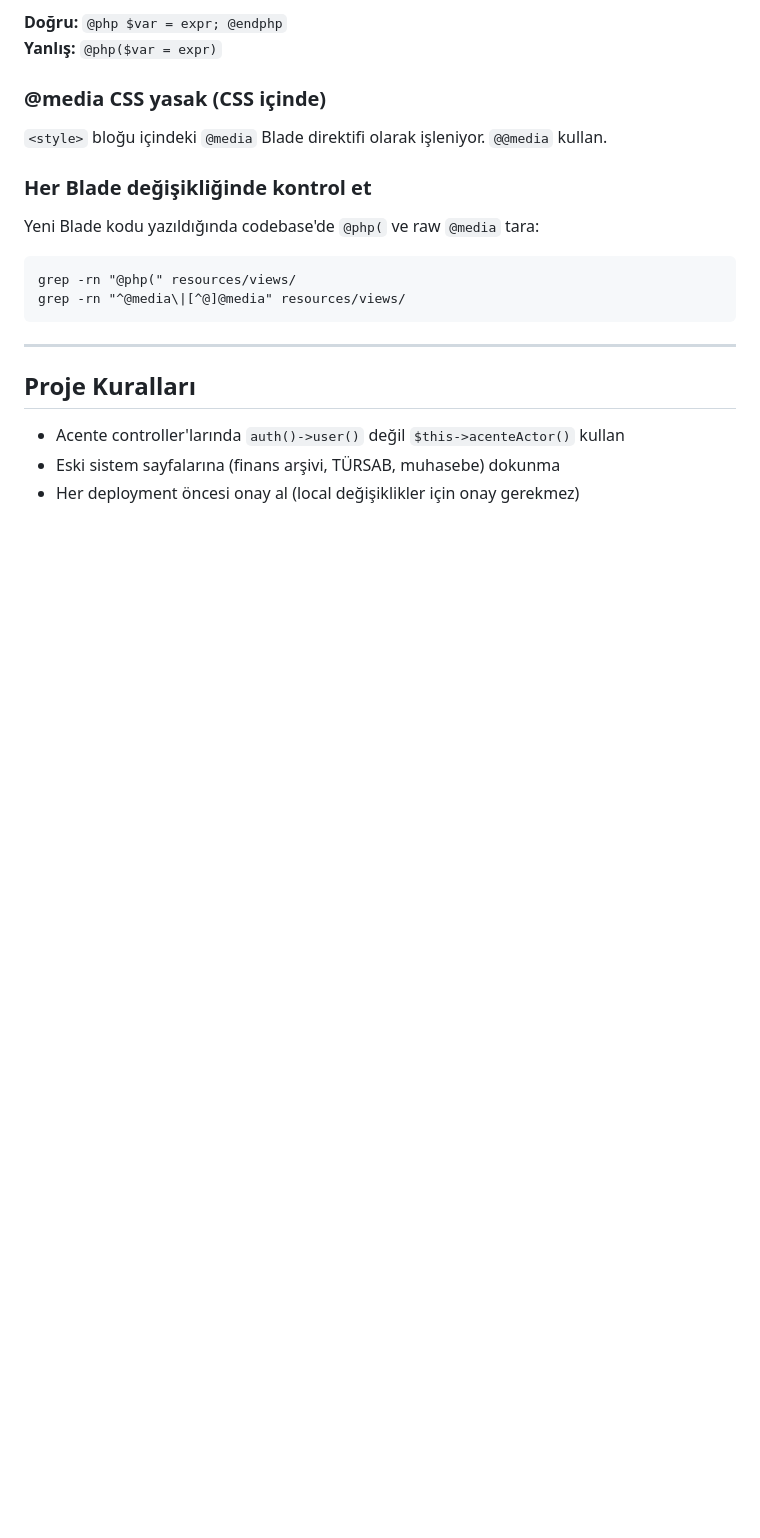
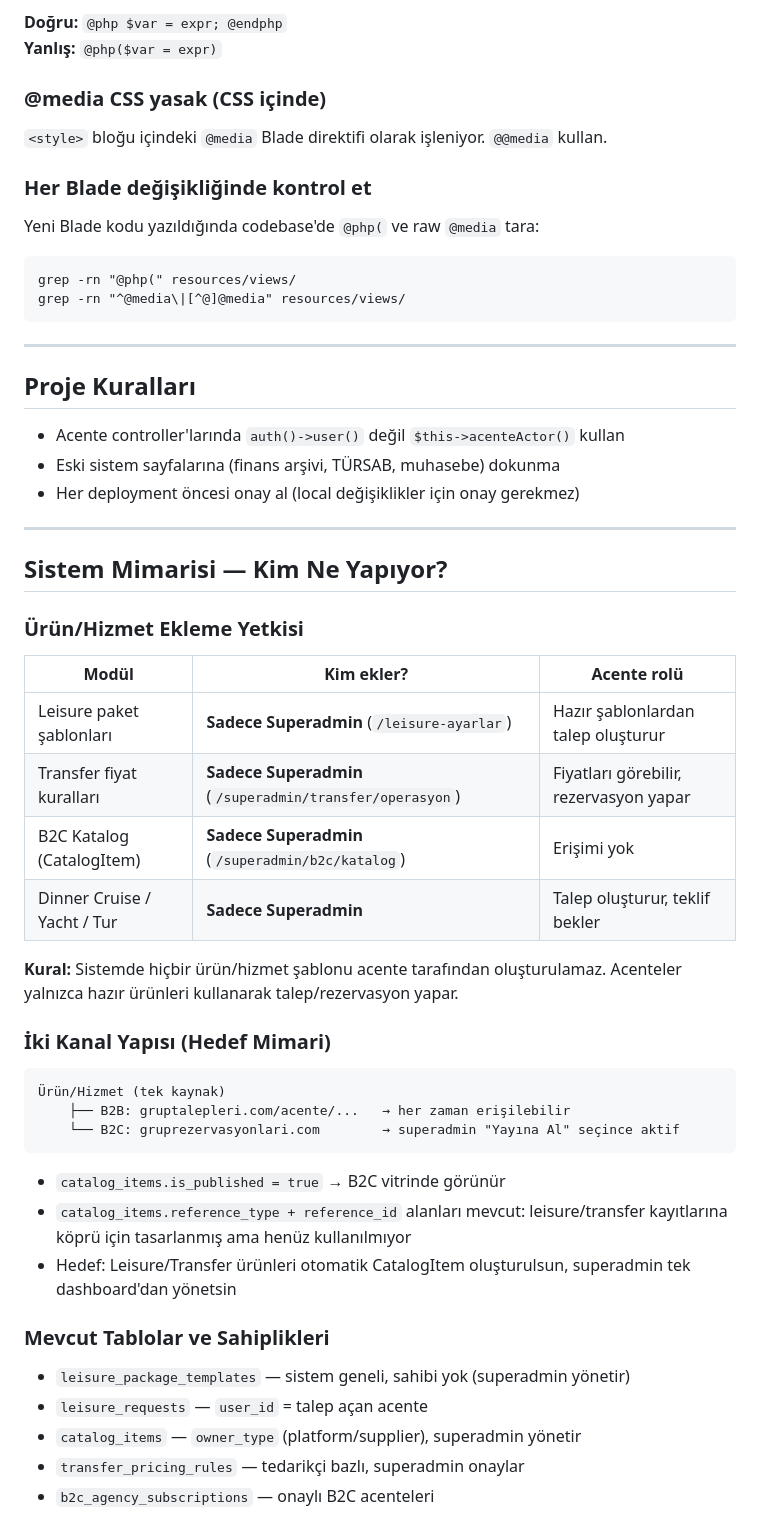
Before and after one commit to aydinyay/gruptalepleri, a Markdown page: CLAUDE.md, the part around the change. Rendered like a GitHub page; blank space fills up the shorter version.

Commit message:
docs: sistem mimarisi ve yetki yapısı CLAUDE.md'ye eklendi
Leisure/Transfer/B2C ürün ekleme yetkileri, iki kanal yapısı (B2B+B2C)
ve hedef mimari dokümante edildi.

https://claude.ai/code/session_018RdCbXWSHWfW8bLYUfVa2G

````diff
--- a/CLAUDE.md
+++ b/CLAUDE.md
@@ -110,3 +110,38 @@ grep -rn "^@media\|[^@]@media" resources/views/
 - Acente controller'larında `auth()->user()` değil `$this->acenteActor()` kullan
 - Eski sistem sayfalarına (finans arşivi, TÜRSAB, muhasebe) dokunma
 - Her deployment öncesi onay al (local değişiklikler için onay gerekmez)
+
+---
+
+## Sistem Mimarisi — Kim Ne Yapıyor?
+
+### Ürün/Hizmet Ekleme Yetkisi
+
+| Modül | Kim ekler? | Acente rolü |
+|---|---|---|
+| Leisure paket şablonları | **Sadece Superadmin** (`/leisure-ayarlar`) | Hazır şablonlardan talep oluşturur |
+| Transfer fiyat kuralları | **Sadece Superadmin** (`/superadmin/transfer/operasyon`) | Fiyatları görebilir, rezervasyon yapar |
+| B2C Katalog (CatalogItem) | **Sadece Superadmin** (`/superadmin/b2c/katalog`) | Erişimi yok |
+| Dinner Cruise / Yacht / Tur | **Sadece Superadmin** | Talep oluşturur, teklif bekler |
+
+**Kural:** Sistemde hiçbir ürün/hizmet şablonu acente tarafından oluşturulamaz. Acenteler yalnızca hazır ürünleri kullanarak talep/rezervasyon yapar.
+
+### İki Kanal Yapısı (Hedef Mimari)
+
+```
+Ürün/Hizmet (tek kaynak)
+    ├── B2B: gruptalepleri.com/acente/...   → her zaman erişilebilir
+    └── B2C: gruprezervasyonlari.com        → superadmin "Yayına Al" seçince aktif
+```
+
+- `catalog_items.is_published = true` → B2C vitrinde görünür
+- `catalog_items.reference_type + reference_id` alanları mevcut: leisure/transfer kayıtlarına köprü için tasarlanmış ama henüz kullanılmıyor
+- Hedef: Leisure/Transfer ürünleri otomatik CatalogItem oluşturulsun, superadmin tek dashboard'dan yönetsin
+
+### Mevcut Tablolar ve Sahiplikleri
+
+- `leisure_package_templates` — sistem geneli, sahibi yok (superadmin yönetir)
+- `leisure_requests` — `user_id` = talep açan acente
+- `catalog_items` — `owner_type` (platform/supplier), superadmin yönetir
+- `transfer_pricing_rules` — tedarikçi bazlı, superadmin onaylar
+- `b2c_agency_subscriptions` — onaylı B2C acenteleri
````
